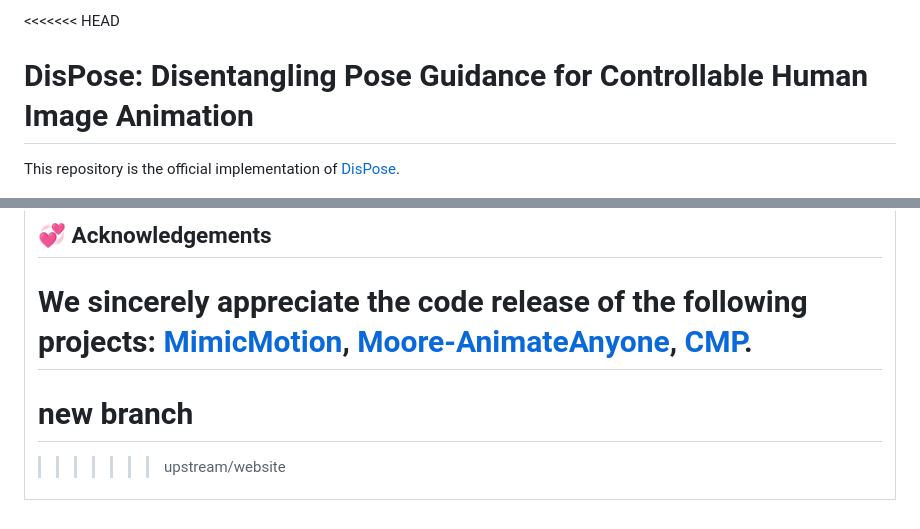
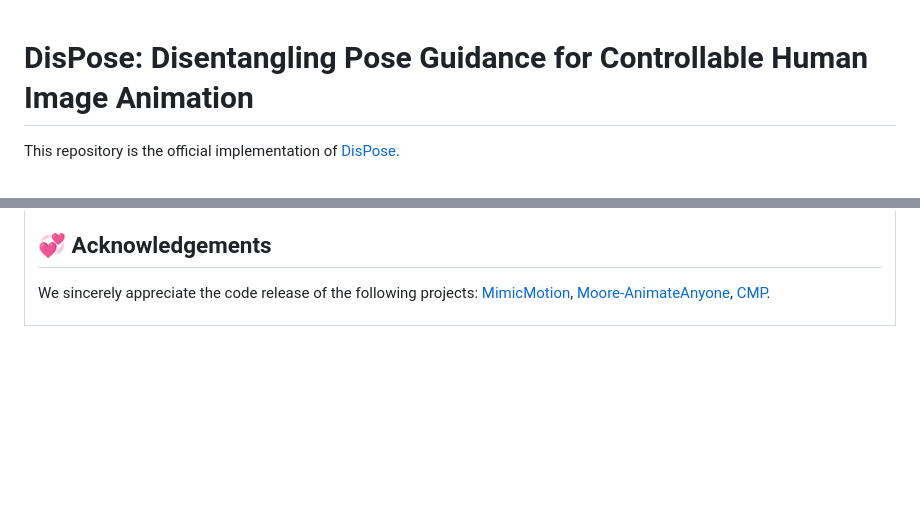
Before and after one commit to wangshaojie1995/DisPose, a Markdown page: README.md, 2 parts joined by grey strips. Drawn GitHub-style; blank space fills up the shorter version.

```diff
--- a/README.md
+++ b/README.md
@@ -1,4 +1,3 @@
-<<<<<<< HEAD
 # DisPose: Disentangling Pose Guidance for Controllable Human Image Animation
 This repository is the official implementation of [DisPose](https://arxiv.org/abs/2412.09349).
 
@@ -107,6 +106,3 @@ Feel free to contact us if you would like remove them.
 
 ## 💞 Acknowledgements
 We sincerely appreciate the code release of the following projects: [MimicMotion](https://github.com/Tencent/MimicMotion), [Moore-AnimateAnyone](https://github.com/MooreThreads/Moore-AnimateAnyone), [CMP](https://github.com/XiaohangZhan/conditional-motion-propagation).
-=======
-# new branch
->>>>>>> upstream/website
```
